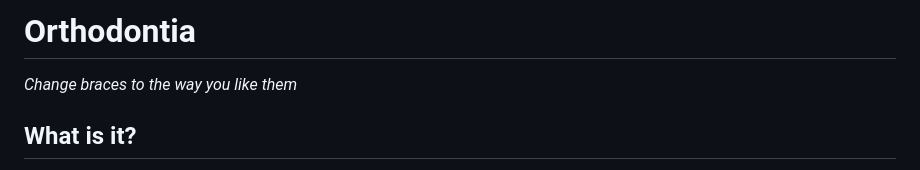
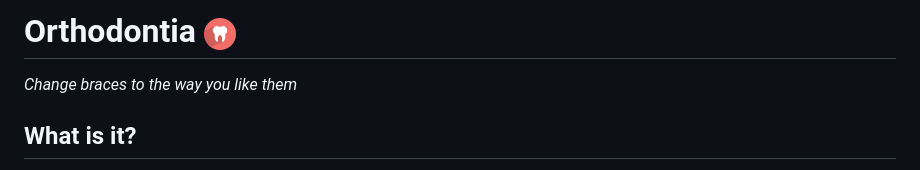
Before and after one commit to BenjaminBrandtner/Orthodontia, a Markdown page: README.md, the part around the change. Drawn GitHub-style; pictures changed too: icons/tooth32.png (added).

Commit message:
Added tooth32 icon and updated Readme

```diff
--- a/README.md
+++ b/README.md
@@ -1,4 +1,5 @@
-# Orthodontia
+# Orthodontia ![Icon](icons/tooth32.png)
+
 *Change braces to the way you like them*
 
 ## What is it?
```
